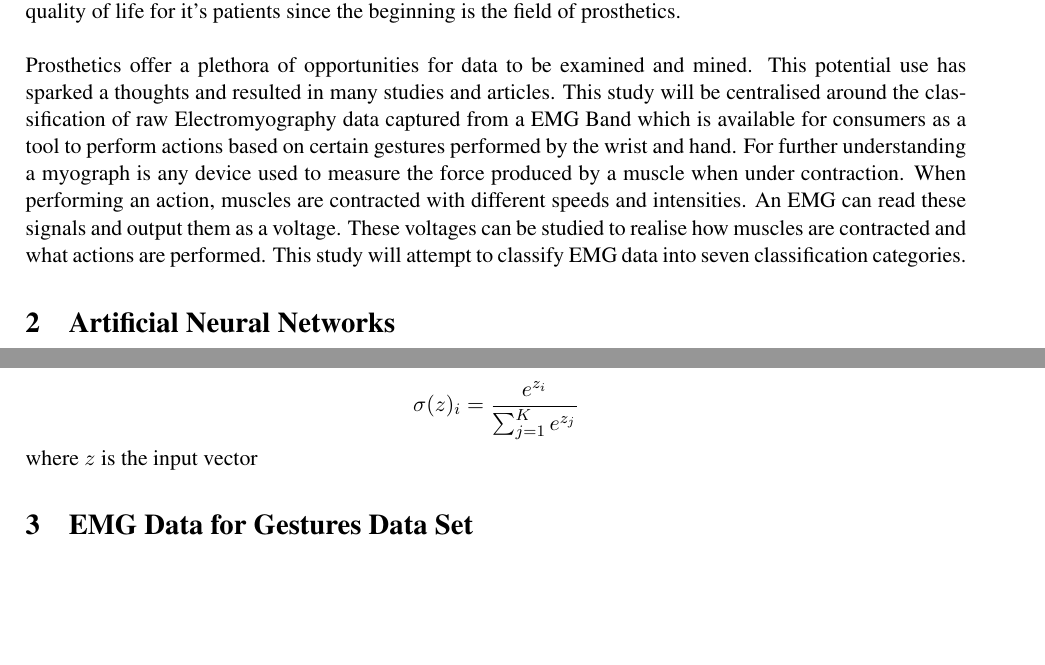
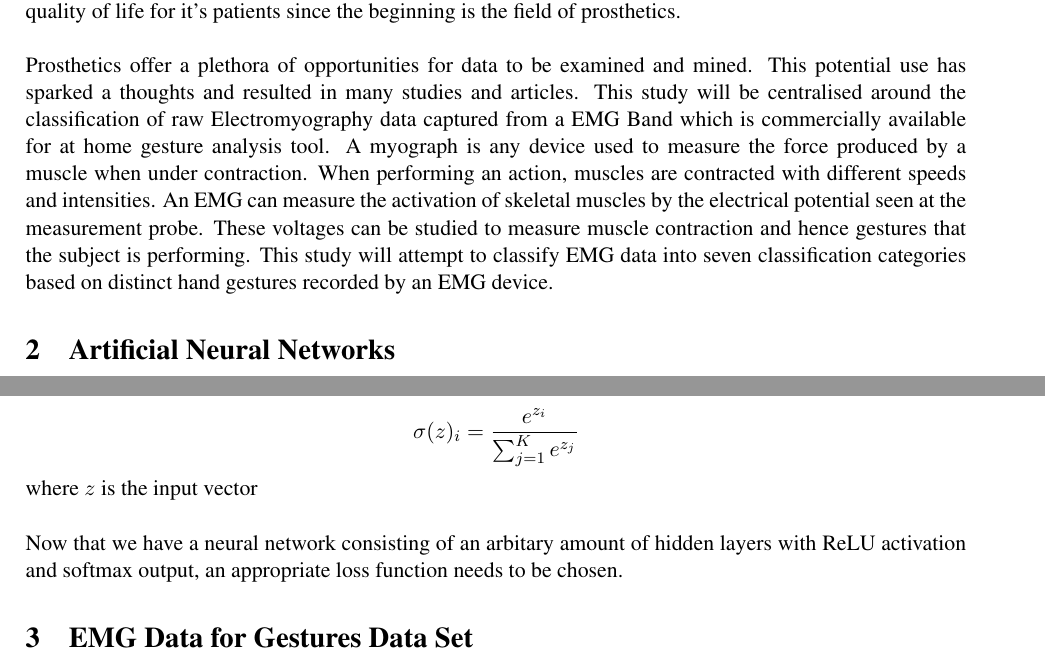
Before and after one commit to GRAYZ16/Octavius, a LaTeX document (Report/dm_report.tex): two parts of pages 3 and 6 of 14, joined at a grey line, cut so that both start at the same text, the shorter picture padded with empty space. Compiled offline with pdfLaTeX.

Commit message:
Report formating changes

```diff
--- a/Report/dm_report.tex
+++ b/Report/dm_report.tex
@@ -106,7 +106,7 @@
 	With the widespread increase of data mining and analysis in recent years as well as vast improvements in computing and storage power available today, a logical question for the data science community is finding the ways in which this area has the potential of improving the medical industry. In addition to this, in what way can the Internet of Things enable this kind of technology? A field which has attempted to improve the quality of life for it's patients since the beginning is the field of prosthetics.\\
 
 	\noindent
-	Prosthetics offer a plethora of opportunities for data to be examined and mined. This potential use has sparked a thoughts and resulted in many studies and articles. This study will be centralised around the classification of raw Electromyography data captured from a EMG Band which is available for consumers as a tool to perform actions based on certain gestures performed by the wrist and hand. For further understanding a myograph is any device used to measure the force produced by a muscle when under contraction. When performing an action, muscles are contracted with different speeds and intensities. An EMG can read these signals and output them as a voltage. These voltages can be studied to realise how muscles are contracted and what actions are performed. This study will attempt to classify EMG data into seven classification categories.
+	Prosthetics offer a plethora of opportunities for data to be examined and mined. This potential use has sparked a thoughts and resulted in many studies and articles. This study will be centralised around the classification of raw Electromyography data captured from a EMG Band which is commercially available for at home gesture analysis tool. A myograph is any device used to measure the force produced by a muscle when under contraction. When performing an action, muscles are contracted with different speeds and intensities. An EMG can measure the activation of skeletal muscles by the electrical potential seen at the measurement probe. These voltages can be studied to measure muscle contraction and hence gestures that the subject is performing. This study will attempt to classify EMG data into seven classification categories based on distinct hand gestures recorded by an EMG device.
 
 	\section{Artificial Neural Networks}
 	The field of classification has been plagued in recent years by the popularity of the Artificial Neural Network (ANN). Constantly evolving, ANN's are machine learning systems that aim to simulate the functionality of biological networks such as the human brain. As they have a constant defined structure, they excel when compared to some other methods as they have no bias from the programmer i.e. they are defined generally, with the data forcing biases in the output of the system.\\
@@ -148,7 +148,10 @@
 	\noindent
 	When considering activation functions for neurons, you must also consider the output of your neural network system. Depending on the problem you are attempting to solve, this may come in many different forms. For classification, the output of the network should be the probability of the input matching one of the classification classes. The most appropriate activation function to generate this is the softmax. Softmax as a function that accepts K real input arguments and outputs a probability distribution consisting of K probabilities. This essentially enables the output of the neural network to convert the non-normalised output to a probability distribution in which the sum of all class probabilities is 1. The softmax function is given by:\\
 
-	$$\sigma(z)_i= \frac{e^{z_i}}{\sum_{j=1}^{K}e^{z_j}}$$ where $z$ is the input vector
+	$$\sigma(z)_i= \frac{e^{z_i}}{\sum_{j=1}^{K}e^{z_j}}$$ where $z$ is the input vector\\
+
+	\noindent
+	Now that we have a neural network consisting of an arbitary amount of hidden layers with ReLU activation and softmax output, an appropriate loss function needs to be chosen.
 
 
 	\section{EMG Data for Gestures Data Set}
```
Also changed, not shown: Report/Figures/results.png (added), Report/dm_report.pdf, 2 other files.
